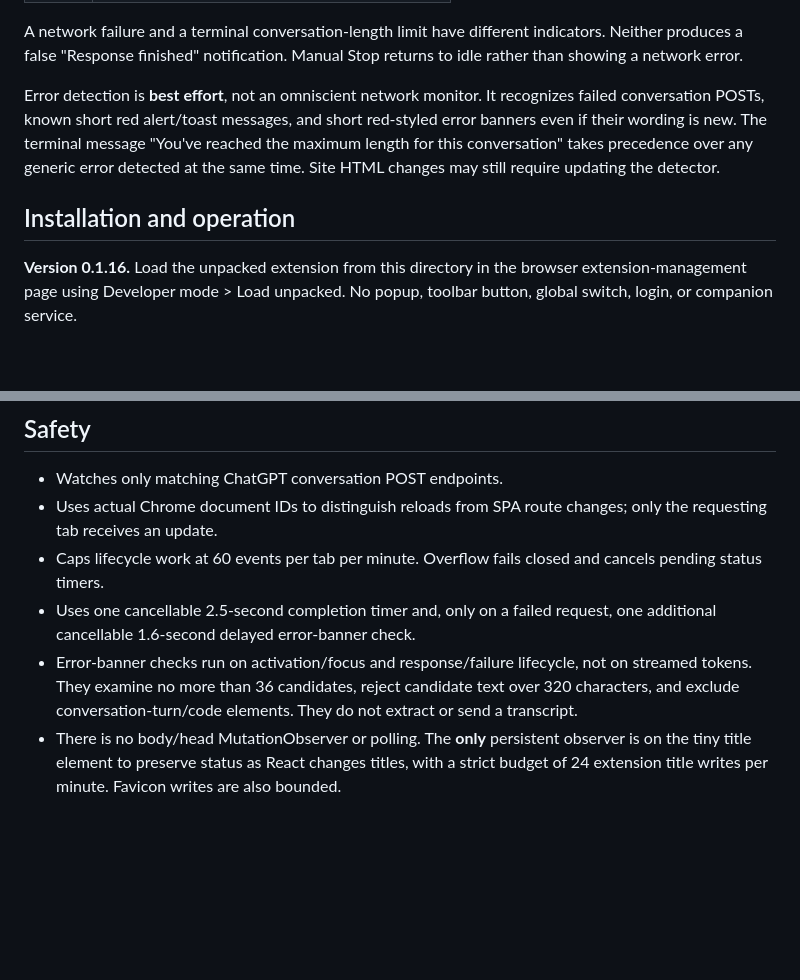
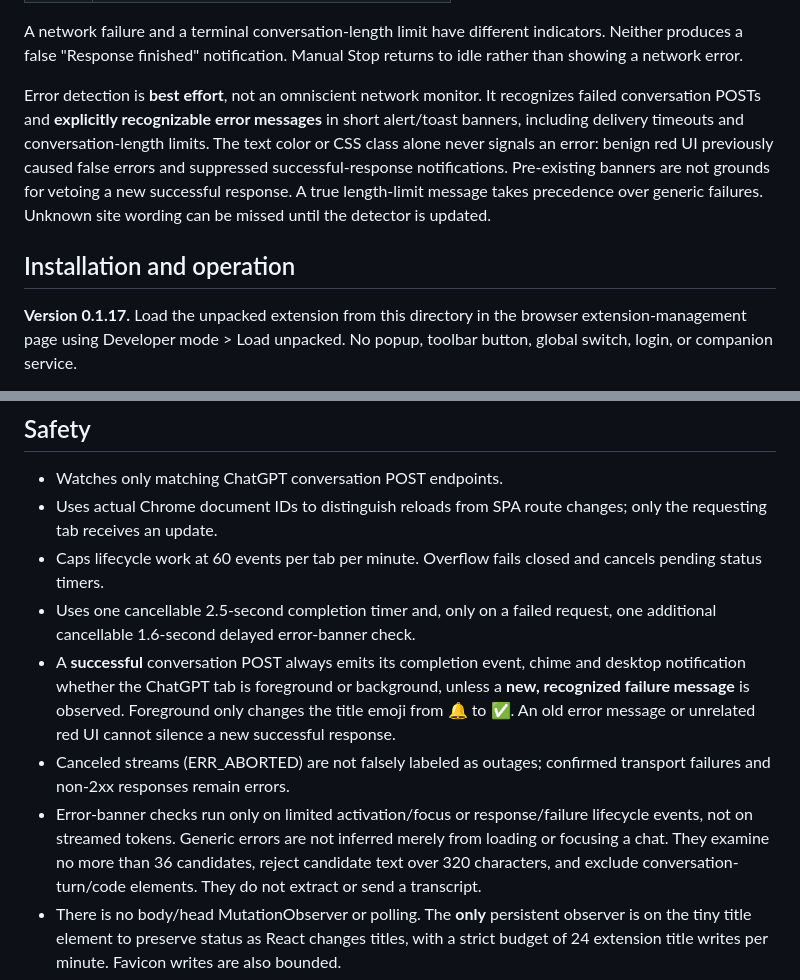
Before and after one commit to sguzman/script-monkey, a Markdown page: extensions/chatgpt-tab-signal/README.md, 2 parts joined by grey strips. GitHub-like rendering; blank space fills up the shorter version.

Commit message:
docs(tab-signal): foreground alerts never depend on red CSS; explain 0.1.17 recovery

```diff
--- a/extensions/chatgpt-tab-signal/README.md
+++ b/extensions/chatgpt-tab-signal/README.md
@@ -21,15 +21,18 @@ indicators. Neither produces a false "Response finished" notification.
 Manual Stop returns to idle rather than showing a network error.
 
 Error detection is **best effort**, not an omniscient network monitor. It
-recognizes failed conversation POSTs, known short red alert/toast
-messages, and short red-styled error banners even if their wording is new.
-The terminal message "You've reached the maximum length for this
-conversation" takes precedence over any generic error detected at the same
-time. Site HTML changes may still require updating the detector.
+recognizes failed conversation POSTs and **explicitly recognizable error
+messages** in short alert/toast banners, including delivery timeouts and
+conversation-length limits. The text color or CSS class alone never
+signals an error: benign red UI previously caused false errors and
+suppressed successful-response notifications. Pre-existing banners are
+not grounds for vetoing a new successful response. A true length-limit
+message takes precedence over generic failures. Unknown site wording
+can be missed until the detector is updated.
 
 ## Installation and operation
 
-**Version 0.1.16.** Load the unpacked extension from this directory in the
+**Version 0.1.17.** Load the unpacked extension from this directory in the
 browser extension-management page using Developer mode > Load unpacked.
 No popup, toolbar button, global switch, login, or companion service.
 
@@ -137,8 +140,17 @@ callbacks into the web page is intentionally avoided.
   closed and cancels pending status timers.
 - Uses one cancellable 2.5-second completion timer and, only on a failed
   request, one additional cancellable 1.6-second delayed error-banner check.
-- Error-banner checks run on activation/focus and response/failure lifecycle,
-  not on streamed tokens. They examine no more than 36 candidates, reject
+- A **successful** conversation POST always emits its completion event,
+  chime and desktop notification whether the ChatGPT tab is foreground
+  or background, unless a **new, recognized failure message** is observed.
+  Foreground only changes the title emoji from 🔔 to ✅. An old error
+  message or unrelated red UI cannot silence a new successful response.
+- Canceled streams (ERR_ABORTED) are not falsely labeled as outages;
+  confirmed transport failures and non-2xx responses remain errors.
+- Error-banner checks run only on limited activation/focus or
+  response/failure lifecycle events, not on streamed tokens. Generic
+  errors are not inferred merely from loading or focusing a chat. They
+  examine no more than 36 candidates, reject
   candidate text over 320 characters, and exclude conversation-turn/code
   elements. They do not extract or send a transcript.
 - There is no body/head MutationObserver or polling. The **only** persistent
```
